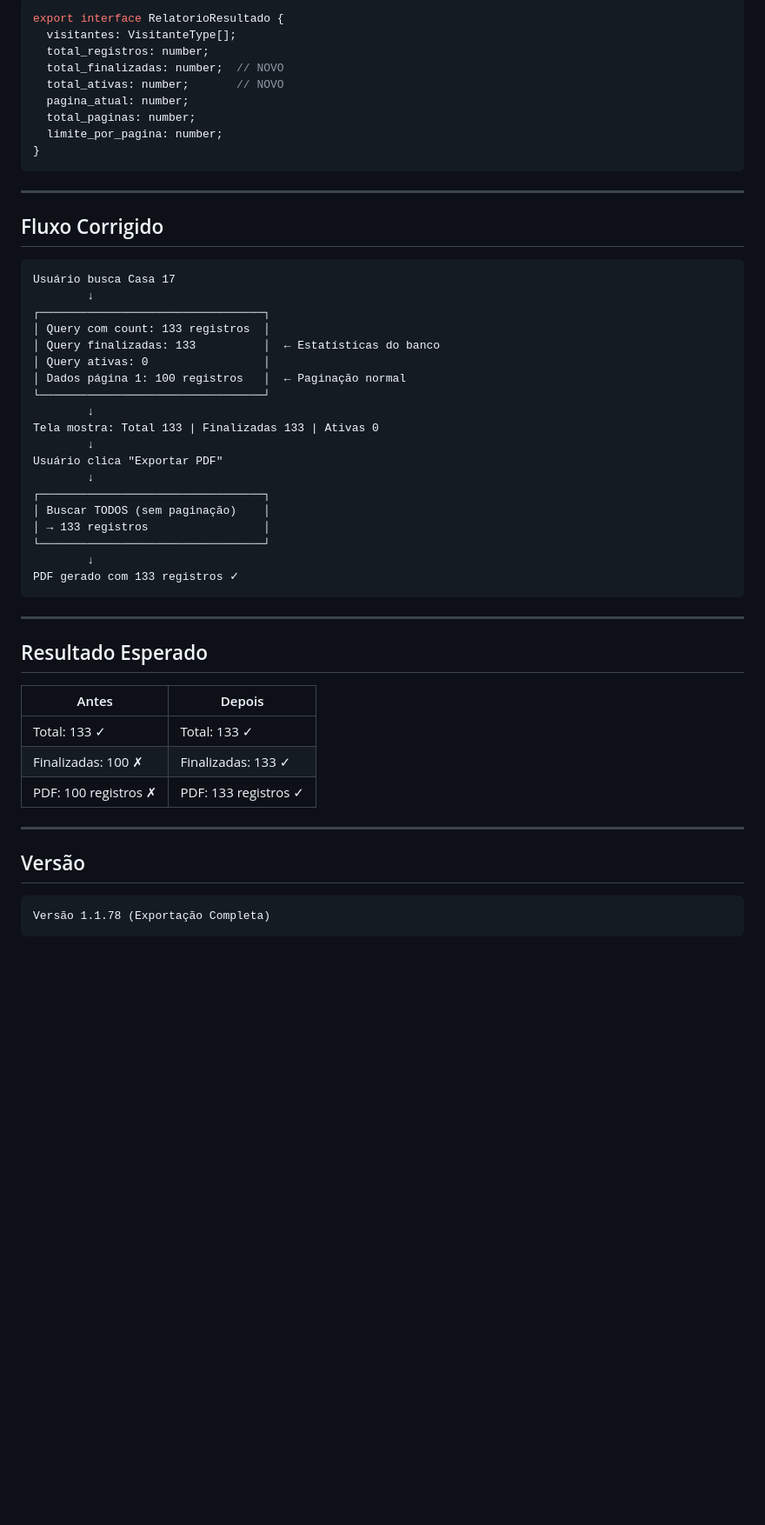
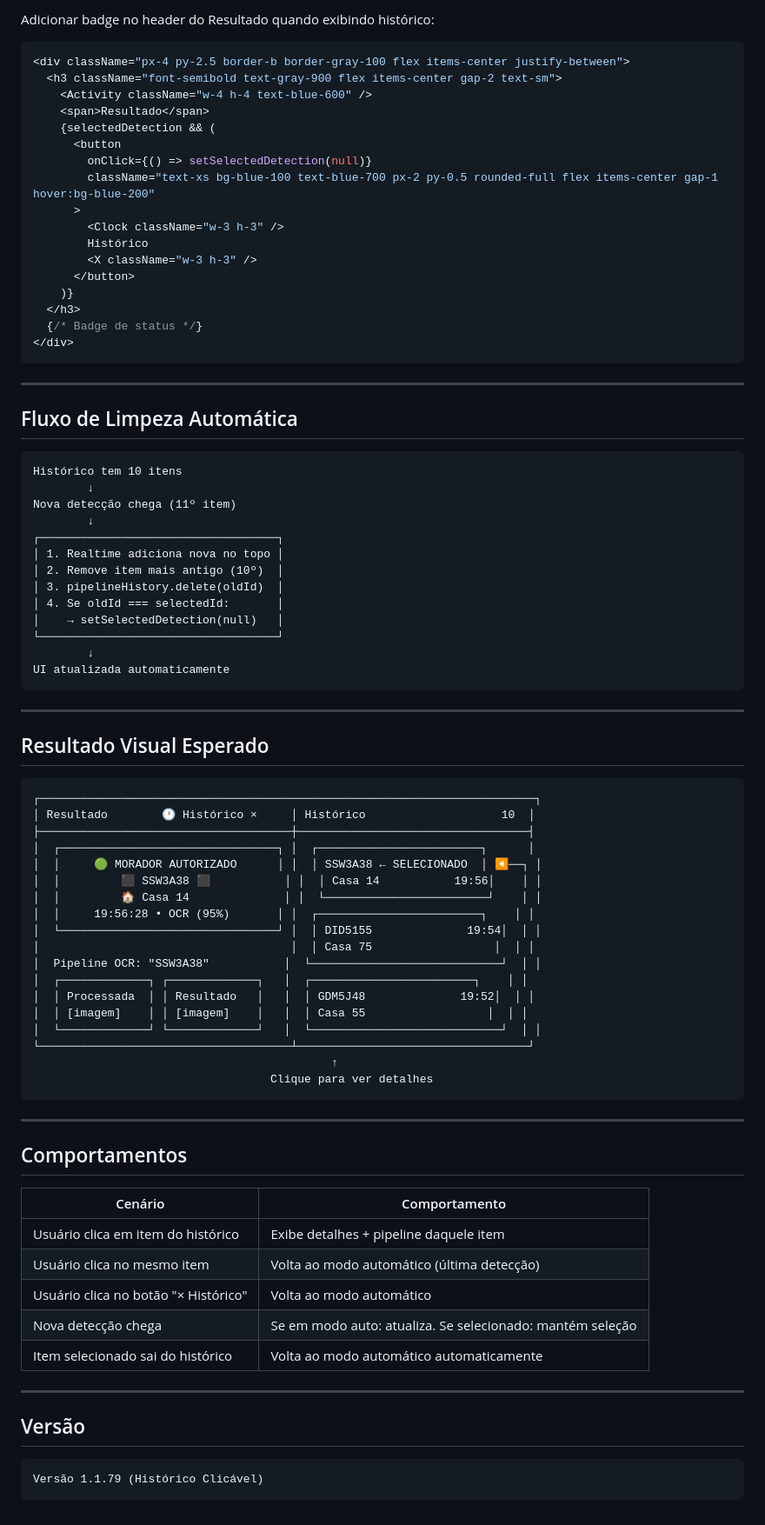
Before and after one commit to CrissSales1/huggle-code-forge-f9294ad0, a Markdown page: .lovable/plan.md, the part around one of its changes. Shown at 87% size. GitHub-like rendering; blank space fills up the shorter version.

Commit message:
Updated plan file
Edited UI in Lovable

````diff
--- a/.lovable/plan.md
+++ b/.lovable/plan.md
@@ -137,56 +163,87 @@ const exportarPDF = async () => {
 
-```typescript
-export interface RelatorioResultado {
-  visitantes: VisitanteType[];
-  total_registros: number;
-  total_finalizadas: number;  // NOVO
-  total_ativas: number;       // NOVO
-  pagina_atual: number;
-  total_paginas: number;
-  limite_por_pagina: number;
-}
+Adicionar badge no header do Resultado quando exibindo histórico:
+
+```tsx
+<div className="px-4 py-2.5 border-b border-gray-100 flex items-center justify-between">
+  <h3 className="font-semibold text-gray-900 flex items-center gap-2 text-sm">
+    <Activity className="w-4 h-4 text-blue-600" />
+    <span>Resultado</span>
+    {selectedDetection && (
+      <button
+        onClick={() => setSelectedDetection(null)}
+        className="text-xs bg-blue-100 text-blue-700 px-2 py-0.5 rounded-full flex items-center gap-1 hover:bg-blue-200"
+      >
+        <Clock className="w-3 h-3" />
+        Histórico
+        <X className="w-3 h-3" />
+      </button>
+    )}
+  </h3>
+  {/* Badge de status */}
+</div>
 ```
 
 ---
 
-## Fluxo Corrigido
+## Fluxo de Limpeza Automática
 
 ```text
-Usuário busca Casa 17
+Histórico tem 10 itens
         ↓
-┌─────────────────────────────────┐
-│ Query com count: 133 registros  │
-│ Query finalizadas: 133          │  ← Estatísticas do banco
-│ Query ativas: 0                 │
-│ Dados página 1: 100 registros   │  ← Paginação normal
-└─────────────────────────────────┘
+Nova detecção chega (11º item)
         ↓
-Tela mostra: Total 133 | Finalizadas 133 | Ativas 0
+┌───────────────────────────────────┐
+│ 1. Realtime adiciona nova no topo │
+│ 2. Remove item mais antigo (10º)  │
+│ 3. pipelineHistory.delete(oldId)  │
+│ 4. Se oldId === selectedId:       │
+│    → setSelectedDetection(null)   │
+└───────────────────────────────────┘
         ↓
-Usuário clica "Exportar PDF"
-        ↓
-┌─────────────────────────────────┐
-│ Buscar TODOS (sem paginação)    │
-│ → 133 registros                 │
-└─────────────────────────────────┘
-        ↓
-PDF gerado com 133 registros ✓
+UI atualizada automaticamente
 ```
 
 ---
 
-## Resultado Esperado
+## Resultado Visual Esperado
 
-| Antes | Depois |
-|-------|--------|
-| Total: 133 ✓ | Total: 133 ✓ |
-| Finalizadas: 100 ✗ | Finalizadas: 133 ✓ |
-| PDF: 100 registros ✗ | PDF: 133 registros ✓ |
+```text
+┌─────────────────────────────────────────────────────────────────────────┐
+│ Resultado        🕐 Histórico ×     │ Histórico                    10  │
+├─────────────────────────────────────┼──────────────────────────────────┤
+│  ┌────────────────────────────────┐ │  ┌────────────────────────┐      │
+│  │     🟢 MORADOR AUTORIZADO      │ │  │ SSW3A38 ← SELECIONADO  │ ◀──┐ │
+│  │         ⬛ SSW3A38 ⬛           │ │  │ Casa 14           19:56│    │ │
+│  │         🏠 Casa 14              │ │  └────────────────────────┘    │ │
+│  │     19:56:28 • OCR (95%)       │ │  ┌────────────────────────┐    │ │
+│  └────────────────────────────────┘ │  │ DID5155              19:54│  │ │
+│                                     │  │ Casa 75                  │  │ │
+│  Pipeline OCR: "SSW3A38"           │  └────────────────────────────┘  │ │
+│  ┌─────────────┐ ┌─────────────┐   │  ┌────────────────────────┐    │ │
+│  │ Processada  │ │ Resultado   │   │  │ GDM5J48              19:52│  │ │
+│  │ [imagem]    │ │ [imagem]    │   │  │ Casa 55                  │  │ │
+│  └─────────────┘ └─────────────┘   │  └────────────────────────────┘  │ │
+└─────────────────────────────────────┴──────────────────────────────────┘
+                                            ↑
+                                   Clique para ver detalhes
+```
+
+---
+
+## Comportamentos
+
+| Cenário | Comportamento |
+|---------|---------------|
+| Usuário clica em item do histórico | Exibe detalhes + pipeline daquele item |
+| Usuário clica no mesmo item | Volta ao modo automático (última detecção) |
+| Usuário clica no botão "× Histórico" | Volta ao modo automático |
+| Nova detecção chega | Se em modo auto: atualiza. Se selecionado: mantém seleção |
+| Item selecionado sai do histórico | Volta ao modo automático automaticamente |
 
 ---
 
 ## Versão
 
 ```
-Versão 1.1.78 (Exportação Completa)
+Versão 1.1.79 (Histórico Clicável)
 ```
````
Also changed, not shown: other parts of .lovable/plan.md (+124 -98 lines).
